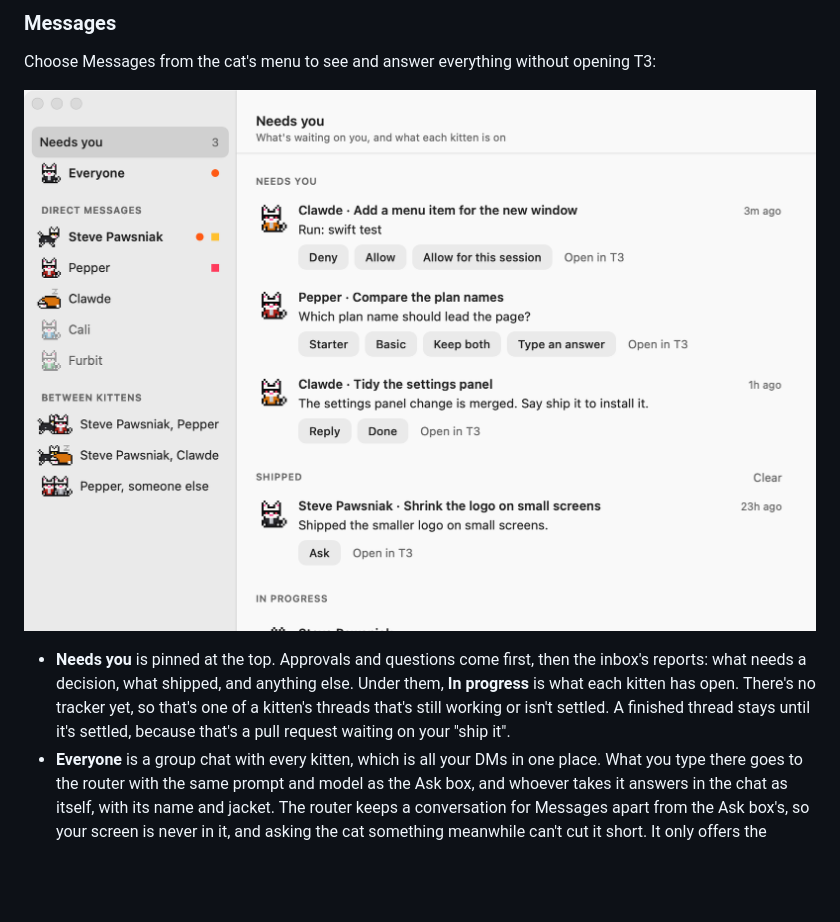
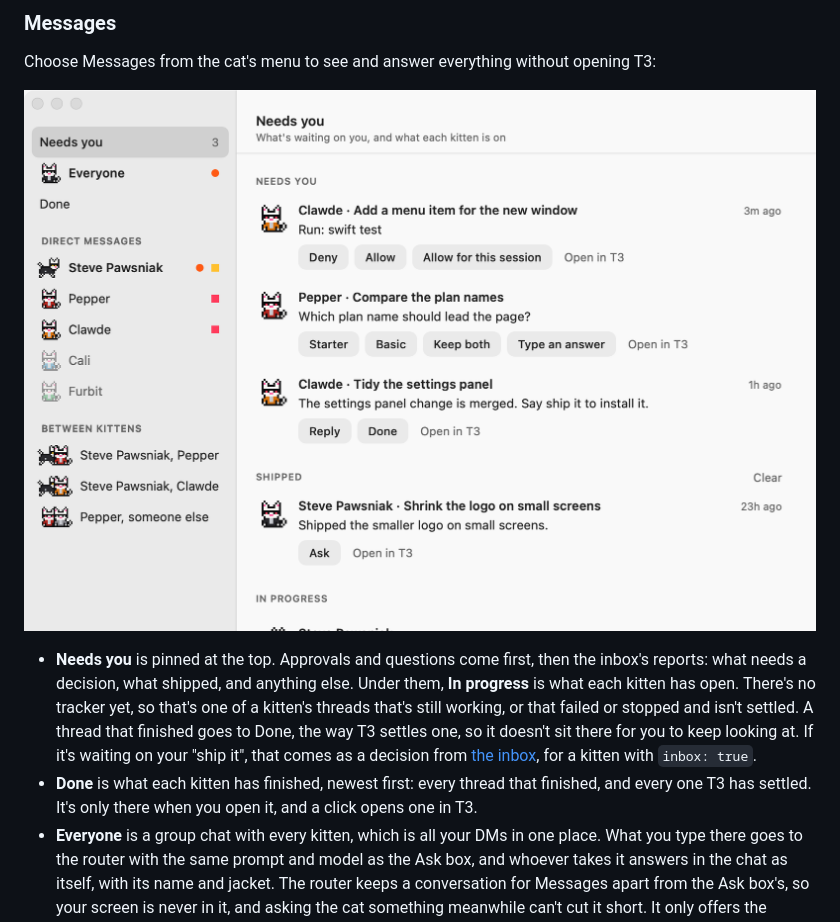
Before and after one commit to rohankumarrrr/kitty-litter, a Markdown page: docs/kittens.md, the part around the change. Drawn GitHub-style; pictures changed too: docs/images/messages.png; blank space fills up the shorter version.

```diff
--- a/docs/kittens.md
+++ b/docs/kittens.md
@@ -62,7 +62,8 @@ Choose Messages from the cat's menu to see and answer everything without opening
 
 ![Messages, with what needs you at the top](images/messages.png)
 
-- **Needs you** is pinned at the top. Approvals and questions come first, then the inbox's reports: what needs a decision, what shipped, and anything else. Under them, **In progress** is what each kitten has open. There's no tracker yet, so that's one of a kitten's threads that's still working or isn't settled. A finished thread stays until it's settled, because that's a pull request waiting on your "ship it".
+- **Needs you** is pinned at the top. Approvals and questions come first, then the inbox's reports: what needs a decision, what shipped, and anything else. Under them, **In progress** is what each kitten has open. There's no tracker yet, so that's one of a kitten's threads that's still working, or that failed or stopped and isn't settled. A thread that finished goes to Done, the way T3 settles one, so it doesn't sit there for you to keep looking at. If it's waiting on your "ship it", that comes as a decision from [the inbox](#the-inbox), for a kitten with `inbox: true`.
+- **Done** is what each kitten has finished, newest first: every thread that finished, and every one T3 has settled. It's only there when you open it, and a click opens one in T3.
 - **Everyone** is a group chat with every kitten, which is all your DMs in one place. What you type there goes to the router with the same prompt and model as the Ask box, and whoever takes it answers in the chat as itself, with its name and jacket. The router keeps a conversation for Messages apart from the Ask box's, so your screen is never in it, and asking the cat something meanwhile can't cut it short. It only offers the kittens' threads and work Messages itself passed your words to, never anything the Ask box started, since that can hold your screen. When the router answers itself, or passes the work to the frontier agent, Shades answers. If you've closed Messages by then, the router's answer comes over the cat instead.
 - **Direct messages** has one row per kitten, whether or not you've talked, with a dot when it has finished something you haven't seen. Your words and its replies are there, and so are the reports of work it started itself. Forwarded messages only show your own words, never the note or the screen below them. Whatever it's waiting on you for sits at the bottom, to answer right there.
 - **Between kittens** has one row per pair that's talked. A kitten's messages show up here by themselves when it sends them with T3's tools, such as `t3_thread_send`, because T3 records which thread sent each one. If that thread can't be named, such as one that's been archived, it's listed as "someone else". These are only for reading.
```
Also changed, not shown: README.md (+1 -1 lines), 12 other files.
